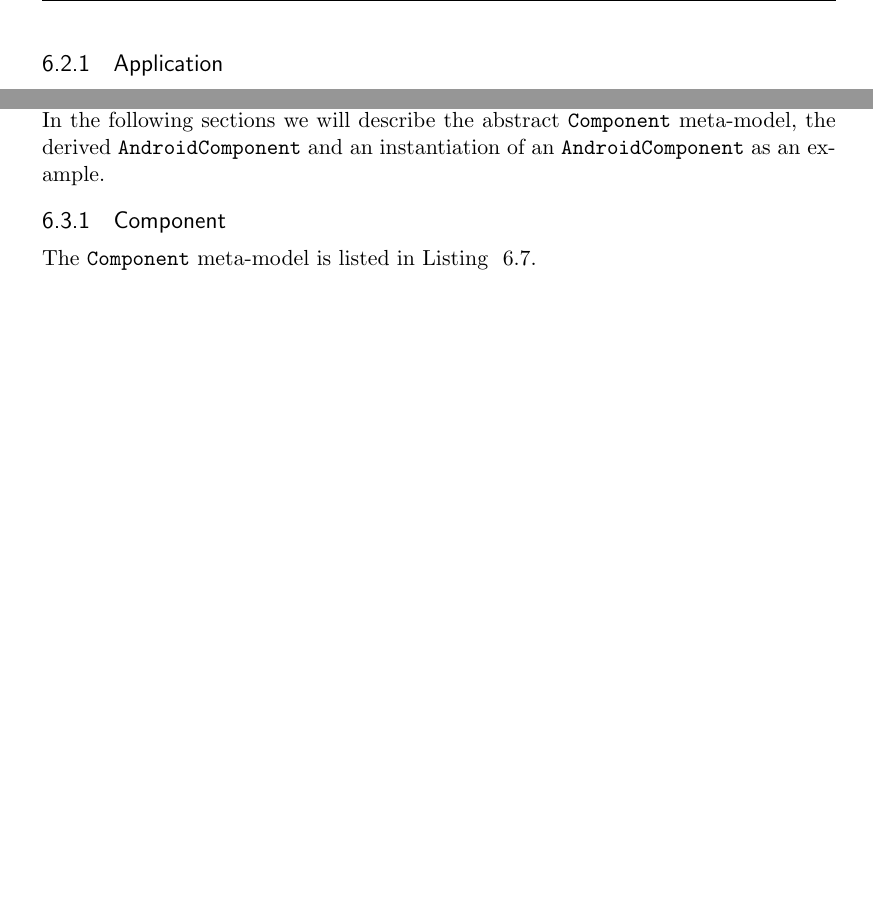
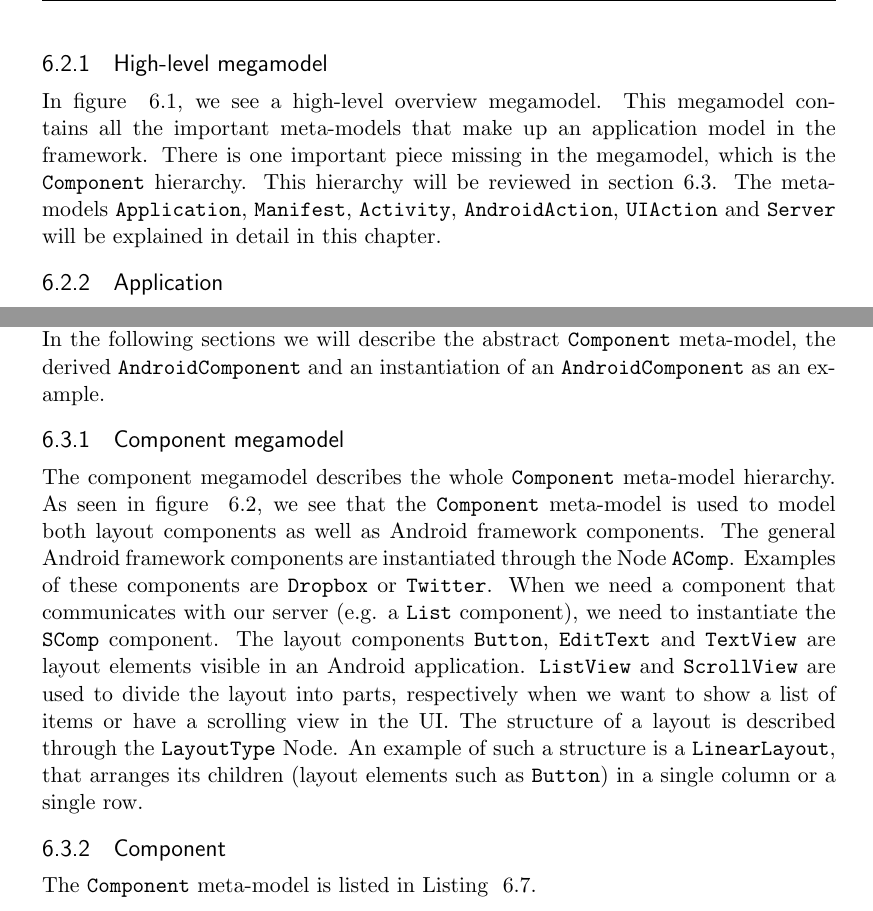
Before and after one commit to philiphacks/Thesis-Latex, a LaTeX thesis (thesis_example.tex, which reads 06-Design.tex): two parts of pages 66 and 71 of 100 before the commit and two parts of pages 66 and 72 of 102 after it, joined at a grey line, cut at the place of the change, the shorter picture padded with empty space. Compiled offline with pdfLaTeX.

Commit message:
added megamodels in chapter 6

```diff
--- a/06-Design.tex
+++ b/06-Design.tex
@@ -8,4 +8,8 @@ todo
 
 \section{Main component Meta-models}
 
-In this section, we will discuss the main component meta-models featured in the collaborative modeling framework. First, an overview in the form of a megamodel will be given. Next, individual meta-models will be explained in more detail.
+In this section, we will discuss the main component meta-models featured in the collaborative modeling framework. First, a high-level overview in the form of a megamodel will be given. Next, individual meta-models will be explained in more detail.
+
+\subsection{High-level megamodel}
+
+In figure ~\ref{fig:highlevel_mm}, we see a high-level overview megamodel. This megamodel contains all the important meta-models that make up an application model in the framework. There is one important piece missing in the megamodel, which is the \texttt{Component} hierarchy. This hierarchy will be reviewed in section 6.3. The meta-models \texttt{Application}, \texttt{Manifest}, \texttt{Activity}, \texttt{AndroidAction}, \texttt{UIAction} and \texttt{Server} will be explained in detail in this chapter.
@@ -12,3 +20,5 @@ In this section, we will discuss the main component meta-models featured in the
+\label{fig:highlevel_mm}
+\end{figure}
 
 \subsection{Application}
 
@@ -214,3 +224,7 @@ In \texttt{UIAction}, we specify a target to execute a list of actions on. This
 \section{Component Meta-Model}
 
 Another important part of the framework is the \texttt{Component} meta-model. Every implemented Android component should be inherited from this meta-model. Examples of such components are \texttt{SMSComponent}, \texttt{TwitterComponent} or \texttt{ChatComponent}. In the following sections we will describe the abstract \texttt{Component} meta-model, the derived \texttt{AndroidComponent} and an instantiation of an \texttt{AndroidComponent} as an example.
+
+\subsection{Component megamodel}
+
+The component megamodel describes the whole \texttt{Component} meta-model hierarchy. As seen in figure ~\ref{fig:component_megamodel}, we see that the \texttt{Component} meta-model is used to model both layout components as well as Android framework components. The general Android framework components are instantiated through the Node \texttt{AComp}. Examples of these components are \texttt{Dropbox} or \texttt{Twitter}. When we need a component that communicates with our server (e.g. a \texttt{List} component), we need to instantiate the \texttt{SComp} component. The layout components \texttt{Button}, \texttt{EditText} and \texttt{TextView} are layout elements visible in an Android application. \texttt{ListView} and \texttt{ScrollView} are used to divide the layout into parts, respectively when we want to show a list of items or have a scrolling view in the UI. The structure of a layout is described through the \texttt{LayoutType} Node. An example of such a structure is a \texttt{LinearLayout}, that arranges its children (layout elements such as \texttt{Button}) in a single column or a single row.
@@ -217,3 +235,5 @@ Another important part of the framework is the \texttt{Component} meta-model. Ev
+\label{fig:component_megamodel}
+\end{figure}
 
 \subsection{Component}
 
```
Also changed, not shown: images/chap6_component_megam.png (added), images/chap6_high_level.png (added), thesis_example.pdf, 06-Design.tex (8 more changed lines), 6 other files.
